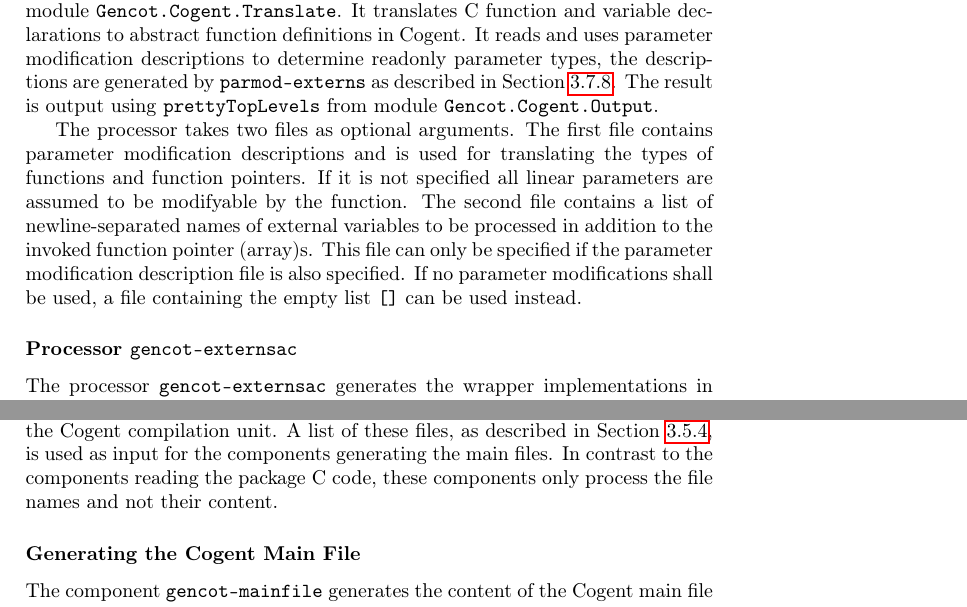
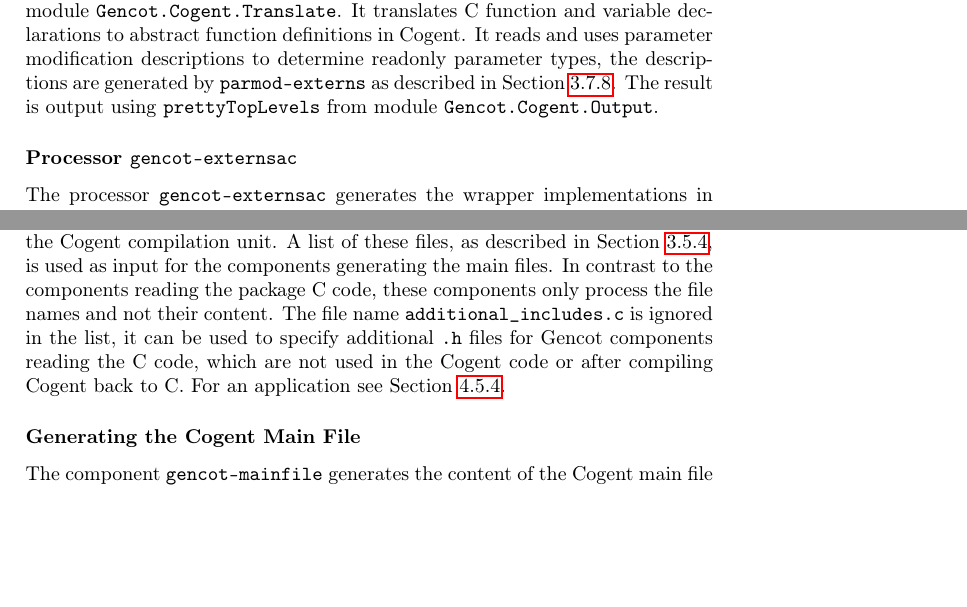
Before and after one commit to F1-C0D3/gencot, a LaTeX thesis (doc/gencot-devel.tex, which reads doc/impl-ccomps.tex, doc/impl-ocomps.tex): two parts of pages 142 and 153 of 190, joined at a grey line, cut so that both start at the same text, the shorter picture padded with empty space. Compiled offline with pdfLaTeX.

Commit message:
ignore additional_includes.c in mainfiles

```diff
--- a/doc/impl-ccomps.tex
+++ b/doc/impl-ccomps.tex
@@ -334,13 +334,6 @@ definitions
 in Cogent. It reads and uses parameter modification descriptions to determine readonly parameter types, the
 descriptions are generated by \code{parmod-externs} as described in Section~\ref{impl-ccomps-parmod}.
 The result is output using \code{prettyTopLevels} from module \code{Gencot.Cogent.Output}.
-
-The processor takes two files as optional arguments. The first file contains parameter modification descriptions
-and is used for translating the types of functions and function pointers. If it is not specified all linear
-parameters are assumed to be modifyable by the function. The second file contains a list of newline-separated
-names of external variables to be processed in addition to the invoked function pointer (array)s. This file can
-only be specified if the parameter modification description file is also specified. If no parameter modifications
-shall be used, a file containing the empty list \code{[]} can be used instead.
 
 \subsubsection{Processor \code{gencot-externsac}}
 
--- a/doc/impl-ocomps.tex
+++ b/doc/impl-ocomps.tex
@@ -180,7 +180,9 @@ for the C sources resulting from translating the Cogent sources with the Cogent
 The content of these main files depends on the set of \code{.c} files which comprise the Cogent compilation unit.
 A list of these files, as described in Section~\ref{impl-ccode-package}, is used as input for the components generating
 the main files. In contrast to the components reading the package C code, these components only process the file
-names and not their content.
+names and not their content. The file name \code{additional\_includes.c} is ignored in the list, it can be used
+to specify additional \code{.h} files for Gencot components reading the C code, which are not used in the Cogent
+code or after compiling Cogent back to C. For an application see Section~\ref{app-transfunction-pointer}.
 
 \subsubsection{Generating the Cogent Main File}
 
```
Also changed, not shown: doc/app-transfunction.tex (+6 -4 lines), doc/gencot-devel.pdf, 2 other files.
